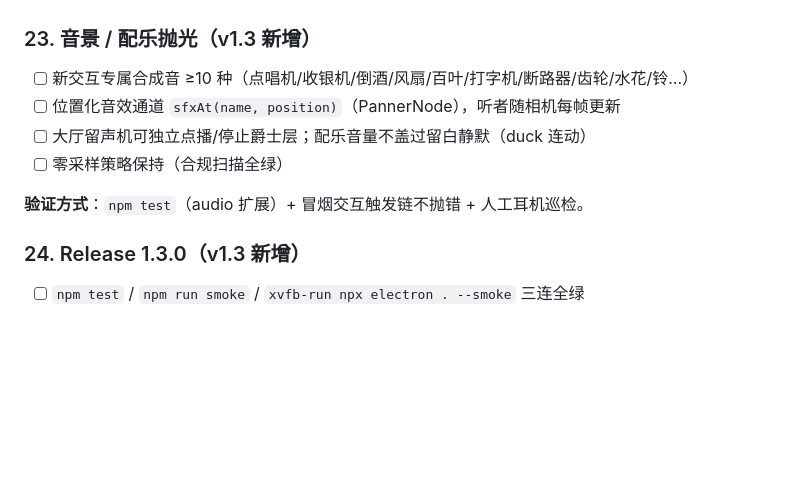
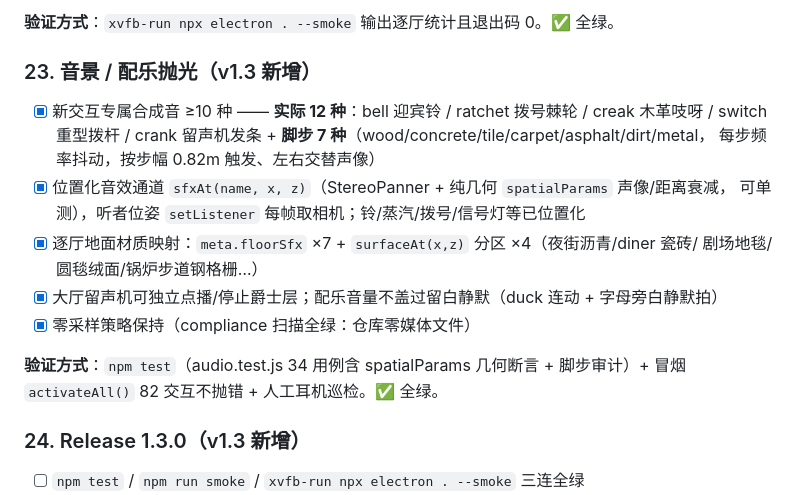
Before and after one commit to daleselaji-dev/DavidLinch-Archive, a Markdown page: QUALITY_GATES.md, the part around one of its changes. Rendered like a GitHub page; blank space fills up the shorter version.

```diff
--- a/QUALITY_GATES.md
+++ b/QUALITY_GATES.md
@@ -220,11 +239,18 @@
+**验证方式**：`xvfb-run npx electron . --smoke` 输出逐厅统计且退出码 0。✅ 全绿。
 
 ### 23. 音景 / 配乐抛光（v1.3 新增）
-- [ ] 新交互专属合成音 ≥10 种（点唱机/收银机/倒酒/风扇/百叶/打字机/断路器/齿轮/水花/铃…）
-- [ ] 位置化音效通道 `sfxAt(name, position)`（PannerNode），听者随相机每帧更新
-- [ ] 大厅留声机可独立点播/停止爵士层；配乐音量不盖过留白静默（duck 连动）
-- [ ] 零采样策略保持（合规扫描全绿）
+- [x] 新交互专属合成音 ≥10 种 —— **实际 12 种**：bell 迎宾铃 / ratchet 拨号棘轮 / creak 木革吱呀 /
+      switch 重型拨杆 / crank 留声机发条 + **脚步 7 种**（wood/concrete/tile/carpet/asphalt/dirt/metal，
+      每步频率抖动，按步幅 0.82m 触发、左右交替声像）
+- [x] 位置化音效通道 `sfxAt(name, x, z)`（StereoPanner + 纯几何 `spatialParams` 声像/距离衰减，
+      可单测），听者位姿 `setListener` 每帧取相机；铃/蒸汽/拨号/信号灯等已位置化
+- [x] 逐厅地面材质映射：`meta.floorSfx` ×7 + `surfaceAt(x,z)` 分区 ×4（夜街沥青/diner 瓷砖/
+      剧场地毯/圆毯绒面/锅炉步道钢格栅…）
+- [x] 大厅留声机可独立点播/停止爵士层；配乐音量不盖过留白静默（duck 连动 + 字母旁白静默拍）
+- [x] 零采样策略保持（compliance 扫描全绿：仓库零媒体文件）
 
-**验证方式**：`npm test`（audio 扩展）+ 冒烟交互触发链不抛错 + 人工耳机巡检。
+**验证方式**：`npm test`（audio.test.js 34 用例含 spatialParams 几何断言 + 脚步审计）+
+冒烟 `activateAll()` 82 交互不抛错 + 人工耳机巡检。✅ 全绿。
 
 ### 24. Release 1.3.0（v1.3 新增）
 - [ ] `npm test` / `npm run smoke` / `xvfb-run npx electron . --smoke` 三连全绿
```
Also changed, not shown: other parts of QUALITY_GATES.md (+42 -23 lines), TESTING.md (+19 -0 lines).
